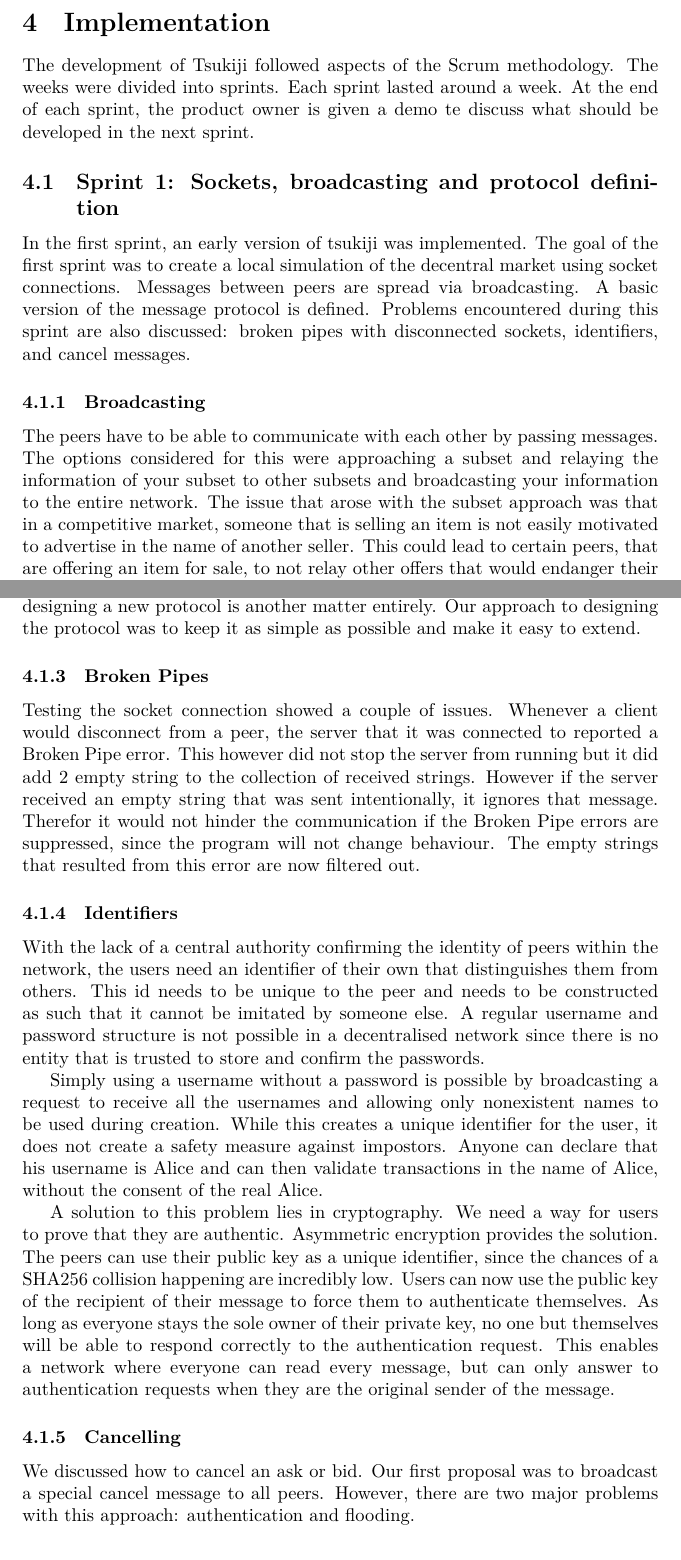
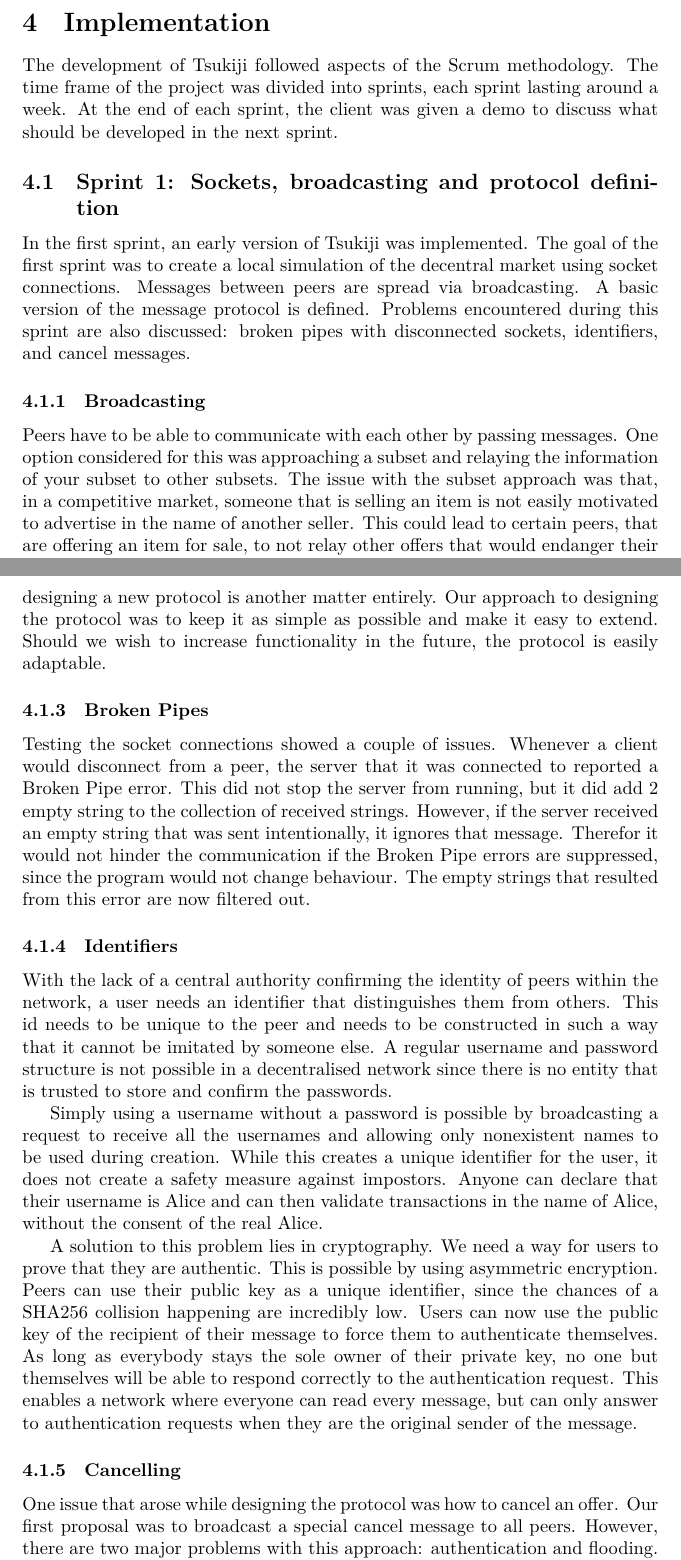
Before and after one commit to Tribler/decentral-market, a LaTeX document (docs/report.tex, which reads docs/implementation.tex, docs/sprint1.tex): two parts of pages 15 and 16 of 40, joined at a grey line, cut so that both start at the same text. Compiled offline with XeLaTeX.

Commit message:
Edit sprint1

```diff
--- a/docs/implementation.tex
+++ b/docs/implementation.tex
@@ -1,7 +1,7 @@
 \section{Implementation}
 \label{implementation}
-The development of Tsukiji followed aspects of the Scrum methodology. The weeks were divided into sprints. Each sprint lasted around a week.
-At the end of each sprint, the product owner is given a demo te discuss what should be developed in the next sprint.
+The development of Tsukiji followed aspects of the Scrum methodology. The time frame of the project was divided into sprints, each sprint lasting around a week.
+At the end of each sprint, the client was given a demo to discuss what should be developed in the next sprint.
 
 \input{sprint1}
 \input{sprint2}
--- a/docs/sprint1.tex
+++ b/docs/sprint1.tex
@@ -1,11 +1,11 @@
 \subsection{Sprint 1: Sockets, broadcasting and protocol definition}
-In the first sprint, an early version of tsukiji was implemented. The goal of the first sprint was to create a local simulation of the decentral market using socket connections. Messages between peers are spread via broadcasting. A basic version of the message protocol is defined. Problems encountered during this sprint are also discussed: broken pipes with disconnected sockets, identifiers, and cancel messages.
+In the first sprint, an early version of Tsukiji was implemented. The goal of the first sprint was to create a local simulation of the decentral market using socket connections. Messages between peers are spread via broadcasting. A basic version of the message protocol is defined. Problems encountered during this sprint are also discussed: broken pipes with disconnected sockets, identifiers, and cancel messages.
 
 \subsubsection{Broadcasting}
-The peers have to be able to communicate with each other by passing messages.
-The options considered for this were approaching a subset and relaying the information of your subset to other subsets and broadcasting your information to the entire network.
-The issue that arose with the subset approach was that in a competitive market, someone that is selling an item is not easily motivated to advertise in the name of another seller.
-This could lead to certain peers, that are offering an item for sale, to not relay other offers that would endanger their own offer.
+Peers have to be able to communicate with each other by passing messages.
+One option considered for this was approaching a subset and relaying the information of your subset to other subsets.
+The issue with the subset approach was that, in a competitive market, someone that is selling an item is not easily motivated to advertise in the name of another seller.
+This could lead to certain peers, that are offering an item for sale, to not relay other offers that would endanger their own offers.
 This could lead to a disjoint of the network and therefor destroy communication between certain peers.
 \begin{figure}[H]
   \centering
@@ -28,41 +28,39 @@
 For a detailed specification, see \ref{protocol}.
 Although we have a lot of experience in using protocols and APIs, designing a new protocol is another matter entirely.
 Our approach to designing the protocol was to keep it as simple as possible and make it easy to extend.
+Should we wish to increase functionality in the future, the protocol is easily adaptable.
 
 \subsubsection{Broken Pipes}
-Testing the socket connection showed a couple of issues.
+Testing the socket connections showed a couple of issues.
 Whenever a client would disconnect from a peer, the server that it was connected to reported a Broken Pipe error.
-This however did not stop the server from running but it did add 2 empty string to the collection of received strings.
-However if the server received an empty string that was sent intentionally, it ignores that message.
-Therefor it would not hinder the communication if the Broken Pipe errors are suppressed, since the program will not change behaviour.
+This did not stop the server from running, but it did add 2 empty string to the collection of received strings.
+However, if the server received an empty string that was sent intentionally, it ignores that message.
+Therefor it would not hinder the communication if the Broken Pipe errors are suppressed, since the program would not change behaviour.
 The empty strings that resulted from this error are now filtered out.
 
 \subsubsection{Identifiers}
 \label{sprint1:identifiers}
-With the lack of a central authority confirming the identity of peers within the network, the users need an identifier of their own that distinguishes them from others.
-This id needs to be unique to the peer and needs to be constructed as such that it cannot be imitated by someone else.
+With the lack of a central authority confirming the identity of peers within the network, a user needs an identifier that distinguishes them from others.
+This id needs to be unique to the peer and needs to be constructed in such a way that it cannot be imitated by someone else.
 A regular username and password structure is not possible in a decentralised network since there is no entity that is trusted to store and confirm the passwords.
-
 
 Simply using a username without a password is possible by broadcasting a request to receive all the usernames and allowing only nonexistent names to be used during creation.
 While this creates a unique identifier for the user, it does not create a safety measure against impostors.
-Anyone can declare that his username is Alice and can then validate transactions in the name of Alice, without the consent of the real Alice.
+Anyone can declare that their username is Alice and can then validate transactions in the name of Alice, without the consent of the real Alice.
 
 A solution to this problem lies in cryptography.
 We need a way for users to prove that they are authentic.
-Asymmetric encryption provides the solution.
-The peers can use their public key as a unique identifier, since the chances of a SHA256 collision happening are incredibly low.
+This is possible by using asymmetric encryption.
+Peers can use their public key as a unique identifier, since the chances of a SHA256 collision happening are incredibly low.
 Users can now use the public key of the recipient of their message to force them to authenticate themselves.
-As long as everyone stays the sole owner of their private key, no one but themselves will be able to respond correctly to the authentication request.
+As long as everybody stays the sole owner of their private key, no one but themselves will be able to respond correctly to the authentication request.
 This enables a network where everyone can read every message, but can only answer to authentication requests when they are the original sender of the message.
-
 
 \subsubsection{Cancelling}
 \label{sprint1:cancelling}
-We discussed how to cancel an ask or bid.
+One issue that arose while designing the protocol was how to cancel an offer.
 Our first proposal was to broadcast a special cancel message to all peers.
 However, there are two major problems with this approach: authentication and flooding.
-
 
 At the time of writing, a public key is used as identifier.
 This means the same public key has to be used to send out the cancel message.
```
Also changed, not shown: docs/sprint1.tex (7 more changed lines).
